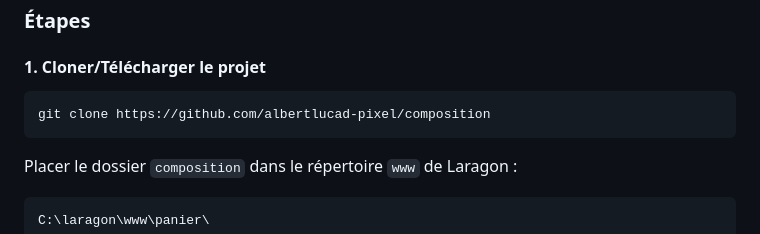
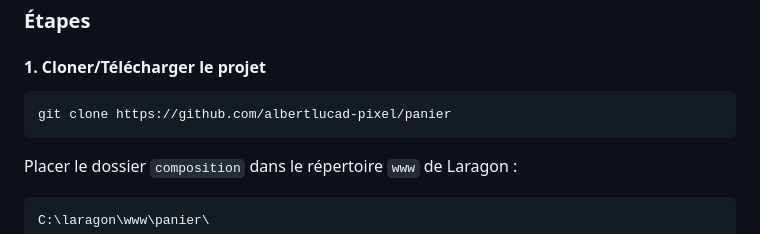
Before and after one commit to albertlucad-pixel/panier, a Markdown page: README.md, the part around the change. Drawn GitHub-style.

Commit message:
Change repository link from 'composition' to 'panier'
Updated the GitHub repository link in the README.

````diff
--- a/README.md
+++ b/README.md
@@ -147,7 +147,7 @@ Le système supporte 3 rôles principaux:
 
 #### 1. Cloner/Télécharger le projet
 ```bash
-git clone https://github.com/albertlucad-pixel/composition
+git clone https://github.com/albertlucad-pixel/panier
 ```
 Placer le dossier `composition` dans le répertoire `www` de Laragon :
 ```
````
